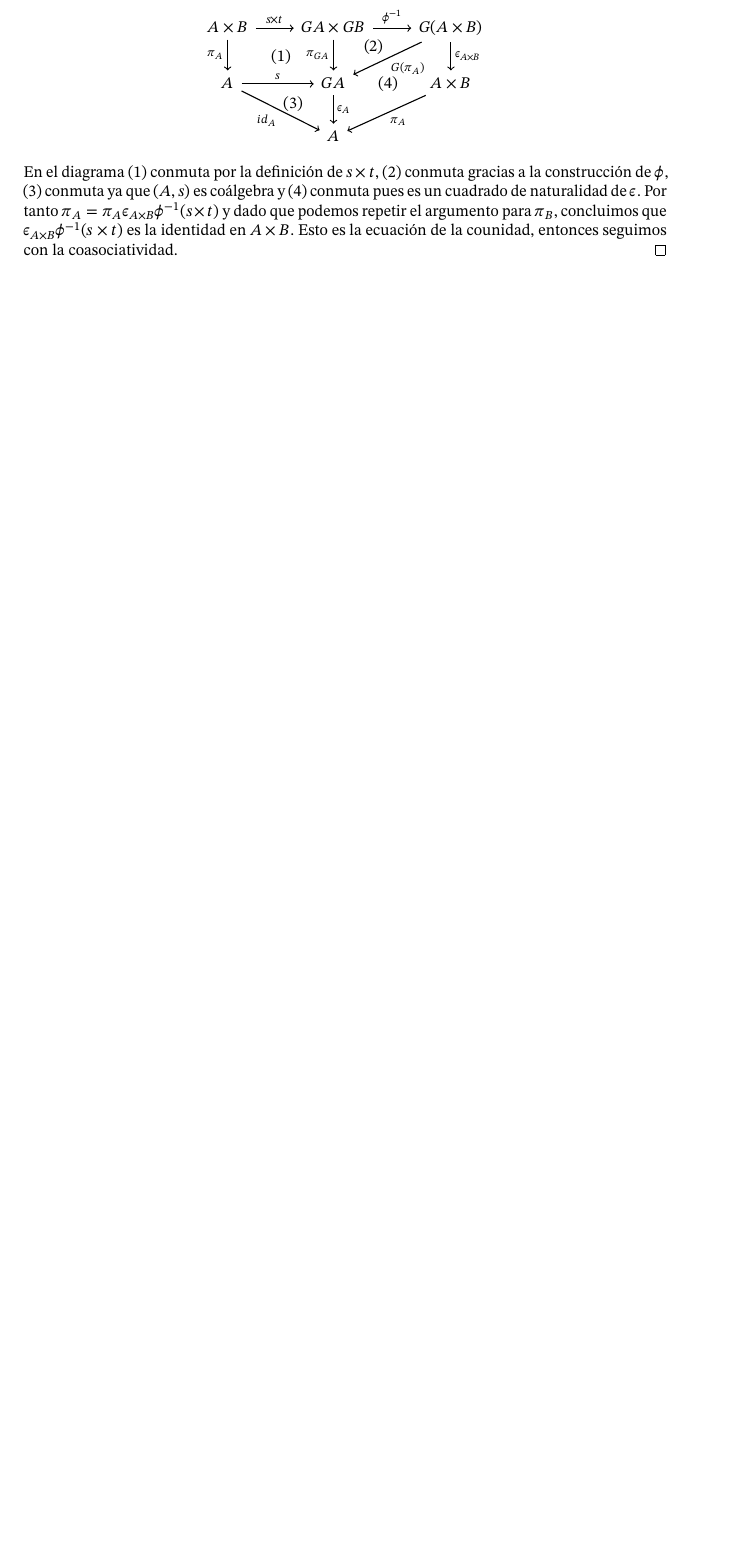
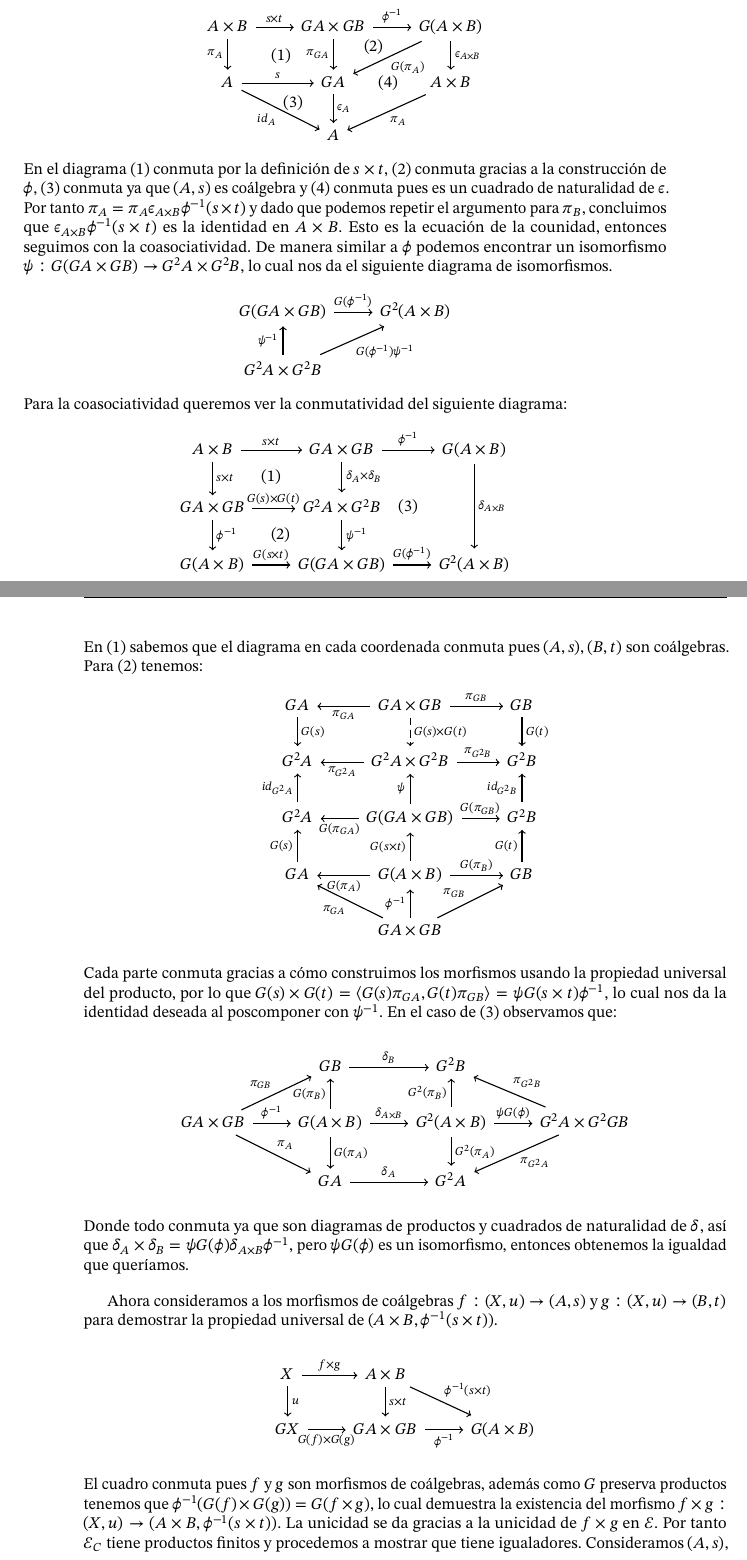
Before and after one commit to andres-esteban-escudero-robles/Tesis-la-categoria-de-espacios, a LaTeX thesis (tesis.tex): part of page 13 of 15 before the commit and two parts of pages 13 and 14 of 17 after it, the two joined at a grey line, cut so that both start at the same text, the shorter picture padded with empty space. The pictures show the PDF file tesis.pdf that the author committed with the source.

Commit message:
igualadores

```diff
--- a/tesis.tex
+++ b/tesis.tex
@@ -452,4 +452,24 @@ Todo espacio $E$ tiene un subespacio $\Gamma E$ discreto tal que todo punto de $
   de $\epsilon$. Por tanto $\pi_A=\pi_A \epsilon_{A\times B} \phi^{-1}(s\times t)$ y dado que podemos
   repetir el argumento para $\pi_B$, concluimos que $\epsilon_{A\times B} \phi^{-1}(s\times t)$
   es la identidad en $A\times B$. Esto es la ecuación de la counidad, entonces seguimos con la
-  coasociatividad.
+  coasociatividad. De manera similar a $\phi$ podemos encontrar un isomorfismo $\psi:G(GA\times GB) \to G^2A\times G^2B$,
+  lo cual nos da el siguiente diagrama de isomorfismos.
+  \begin{equation*}
+    \begin{tikzcd}
+      G(GA\times GB)\ar{r}{G(\phi^{-1})} & G^2(A\times B) \\
+      G^2A\times G^2B\ar{u}{\psi^{-1}}\ar[swap]{ur}{G(\phi^{-1})\psi^{-1}}
+    \end{tikzcd}
+  \end{equation*}
+  Para la coasociatividad queremos ver la conmutatividad del siguiente diagrama:
+  \begin{equation*}
+    \begin{tikzcd}
+      A\times B\ar[phantom]{rd}{(1)}\ar{r}{s\times t}\ar{d}{s\times t} & GA\times GB\ar{r}{\phi^{-1}}\ar{d}{\delta_A\times \delta_B}
+        & G(A\times B)\ar{dd}{\delta_{A\times B}} \\
+      GA\times GB\ar{r}{G(s)\times G(t)}\ar{d}{\phi^{-1}} & G^2A\times G^2B\ar{d}{\psi^{-1}} \\
+      G(A\times B)\ar[phantom]{ur}{(2)}\ar{r}{G(s\times t)} & G(GA\times GB)\ar[phantom]{uur}{(3)}\ar{r}{G(\phi^{-1})} & G^2(A\times B)
+    \end{tikzcd}
+  \end{equation*}
+  En (1) sabemos que el diagrama en cada coordenada conmuta pues $(A,s),(B,t)$ son coálgebras.
+  Para (2) tenemos:
+  \begin{equation*}
+    \begin{tikzcd}
@@ -455,0 +479,36 @@ Todo espacio $E$ tiene un subespacio $\Gamma E$ discreto tal que todo punto de $
+      GA\ar{u}{G(s)} & G(A\times B)\ar{l}{G(\pi_A)}\ar{u}{G(s\times t)}\ar{r}{G(\pi_B)} & GB\ar{u}{G(t)} \\
+      & GA\times GB\ar{ul}{\pi_{GA}}\ar{u}{\phi^{-1}}\ar{ur}{\pi_{GB}}
+    \end{tikzcd}
+  \end{equation*}
+  Cada parte conmuta gracias a cómo construimos los morfismos usando la propiedad universal del producto,
+  por lo que $G(s)\times G(t)=\langle G(s)\pi_{GA},G(t)\pi_{GB} \rangle = \psi G(s\times t)\phi^{-1}$,
+  lo cual nos da la identidad deseada al poscomponer con $\psi^{-1}$. En el caso de (3) observamos que:
+  \begin{equation*}
+    \begin{tikzcd}
+      {} & GB\ar{r}{\delta_B} & G^2B & {} \\
+      GA\times GB\ar{ur}{\pi_{GB}}\ar{r}{\phi^{-1}}\ar{dr}{\pi_A} & G(A\times B)\ar{u}{G(\pi_B)}\ar{r}{\delta_{A\times B}}\ar{d}{G(\pi_A)}
+        & G^2(A\times B)\ar{u}{G^2(\pi_B)}\ar{r}{\psi G(\phi)}\ar{d}{G^2(\pi_A)}
+        & G^2A\times G^2GB\ar[swap]{ul}{\pi_{G^2B}}\ar{dl}{\pi_{G^2A}} \\
+      & GA\ar{r}{\delta_A} & G^2A
+    \end{tikzcd}
+  \end{equation*}
+  Donde todo conmuta ya que son diagramas de productos y cuadrados de naturalidad de $\delta$, así
+  que $\delta_A\times\delta_B=\psi G(\phi)\delta_{A\times B}\phi^{-1}$, pero $\psi G(\phi)$ es un
+  isomorfismo, entonces obtenemos la igualdad que queríamos.
+
+  Ahora consideramos a los morfismos de coálgebras $f:(X,u)\to (A,s)$ y $g:(X,u)\to (B,t)$ para demostrar
+  la propiedad universal de $(A\times B, \phi^{-1}(s\times t))$.
+  \begin{equation*}
+    \begin{tikzcd}
+      X\ar{d}{u}\ar{r}{f\times g} & A\times B\ar{dr}{\phi^{-1}(s\times t)}\ar{d}{s\times t} \\
+      GX\ar[swap]{r}{G(f)\times G(g)} & GA\times GB\ar[swap]{r}{\phi^{-1}} & G(A\times B)
+    \end{tikzcd}
+  \end{equation*}
+  El cuadro conmuta pues $f$ y $g$ son morfismos de coálgebras, además como $G$ preserva
+  productos tenemos que $\phi^{-1}(G(f)\times G(g))=G(f\times g)$, lo cual demuestra la
+  existencia del morfismo $f\times g:(X,u)\to (A\times B,\phi^{-1}(s\times t))$. La unicidad
+  se da gracias a la unicidad de $f\times g$ en $\mathcal{E}$. Por tanto $\mathcal{E}_C$
+  tiene productos finitos y procedemos a mostrar que tiene igualadores. Consideramos $(A,s)$,
+  $(B,t)$ coálgebras y $f,g:(A,s)\to (B,t)$. Proponemos $(E,\phi^{-1}u)$ como sigue:
+  \begin{equation*}
+    \begin{tikzcd}
@@ -455,0 +518,2 @@ Todo espacio $E$ tiene un subespacio $\Gamma E$ discreto tal que todo punto de $
+    \end{tikzcd}
+  \end{equation*}
@@ -455,0 +524,4 @@ Todo espacio $E$ tiene un subespacio $\Gamma E$ discreto tal que todo punto de $
+  \begin{equation*}
+    \begin{tikzcd}
+      E\ar{r}{\phi^{-1}u}\ar{dr}{id_E} & GE\ar{d}{\epsilon_E} \\
+      & E
```
Also changed, not shown: tesis.pdf, tesis.tex (20 more changed lines), 4 other files.
